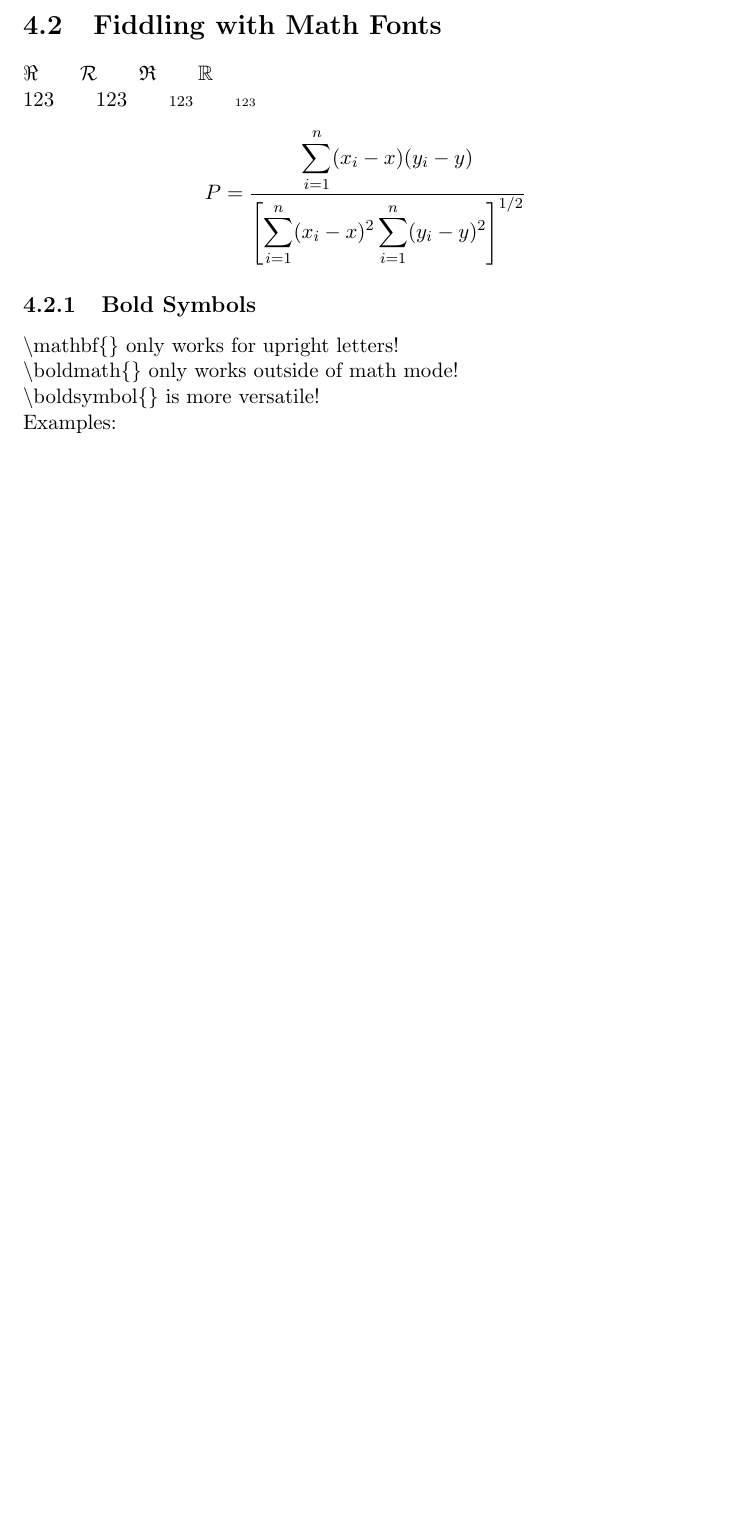
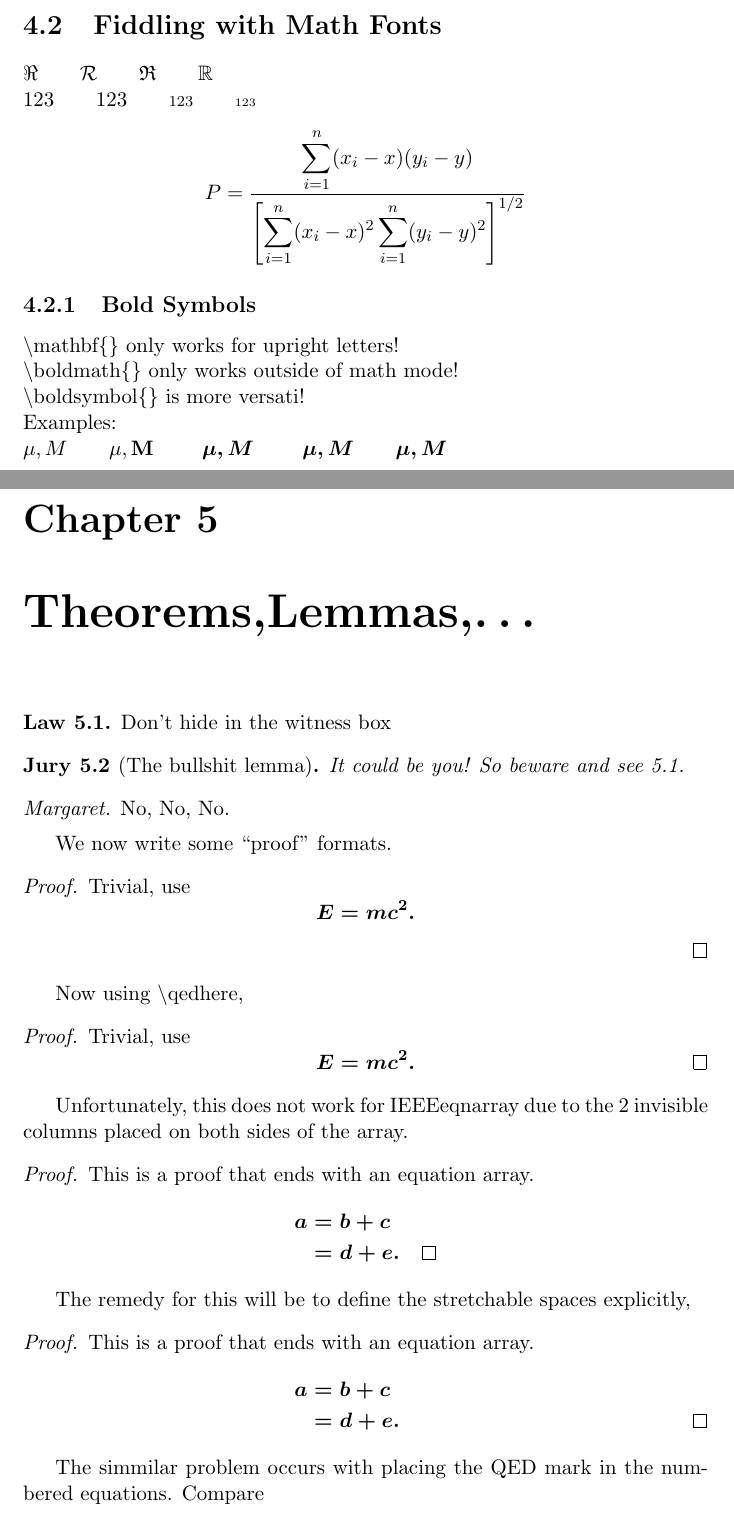
Before and after one commit to SonTrungTo/LaTeX_tutorial, a LaTeX document (nbr1/ch3/Math_typesetting.tex): part of page 10 of 10 before the commit and two parts of pages 10 and 11 of 12 after it, the two joined at a grey line, cut so that both start at the same text, the shorter picture padded with empty space. The pictures show the PDF file nbr1/ch3/Math_typesetting.pdf that the author committed with the source.

Commit message:
Add more math symbols(finished)
- Add and adjust equations, QED marks among others
- Learn about theorem formats with amsthm
- Fiddle with different math fonts

```diff
--- a/nbr1/ch3/Math_typesetting.tex
+++ b/nbr1/ch3/Math_typesetting.tex
@@ -318,5 +322,88 @@ $\displaystyle{123} \qquad \textstyle{123} \qquad
 \subsection{Bold Symbols}
 \textbackslash mathbf\{\} only works for upright letters!\\
 \textbackslash boldmath\{\} only works outside of math mode!\\
-\textbackslash boldsymbol\{\} is more versatile!\\
-Examples:
+\textbackslash boldsymbol\{\} is more versati!\\
+Examples: \\
+$\mu, M \qquad
+\mathbf{\mu},\mathbf{M}$ \qquad
+\boldmath{$\mu,M$} \qquad
+$\boldsymbol{\mu},\boldsymbol{M} \qquad
+\boldsymbol{\mu,M}$
+
+\chapter{Theorems,Lemmas,\ldots}
+\begin{law} \label{law:box}
+  Don't hide in the witness box
+\end{law}
+\begin{jury}[The bullshit lemma]
+ It could be you! So beware
+ and see~\ref{law:box}.
+\end{jury}
+\begin{marg}
+  No, No, No.
+\end{marg}
+We now write some ``proof'' formats.
+\begin{proof}
+Trivial, use
+\begin{equation*}
+  E = mc^2.
+\end{equation*}
+\end{proof}
+
+Now using \textbackslash qedhere,
+\begin{proof}
+  Trivial, use
+  \begin{equation*}
+    E = mc^2. \qedhere
+  \end{equation*}
+\end{proof}
+
+Unfortunately, this does not work for IEEEeqnarray due to
+the 2 invisible columns placed on both sides of the array.
+\begin{proof}
+This is a proof that ends with an equation array.
+  \begin{IEEEeqnarray*}{rCl}
+    a & = & b + c \\
+      & = & d + e. \qedhere
+  \end{IEEEeqnarray*}
+\end{proof}
+The remedy for this will be to define the stretchable
+spaces explicitly,
+\begin{proof}
+This is a proof that ends with an equation array.
+ \begin{IEEEeqnarray*}{+rCl+x*}
+   a & = & b + c \\
+     & = & d + e. & \qedhere
+ \end{IEEEeqnarray*}
+\end{proof}
+
+The simmilar problem occurs with placing the QED mark in
+the numbered equations. Compare
+\begin{proof}
+This is a proof that ends with a numbered equation:
+\begin{equation}
+  a = b + c
+\end{equation}
+\end{proof}
+to
+\begin{proof}
+  This is a proof that ends with a numbered equation:
+  \begin{equation}
+    a = b + c \qedhere
+  \end{equation}
+\end{proof}
+We aim to have the latter form of the proof. Hence, for the case
+of IEEEeqnarray, let's fix the following problem
+\begin{proof}
+  This is a proof that ends with numbered equations:
+  \begin{IEEEeqnarray}{rCl}
+    a & = & b + c \\
+      & = & e + f
+  \end{IEEEeqnarray}
+\end{proof}
+by the following solution
+\begin{proof}
+  This is a proof that ends with numbered equations:
+  \begin{IEEEeqnarray}{+rCl+x*}
+    a & = & b + c \\
+      & = & d + e \\
+      & & & \qedhere \nonumber
```
Also changed, not shown: nbr1/ch3/Math_typesetting.pdf, nbr1/ch3/Math_typesetting.tex (11 more changed lines), 5 other files.
